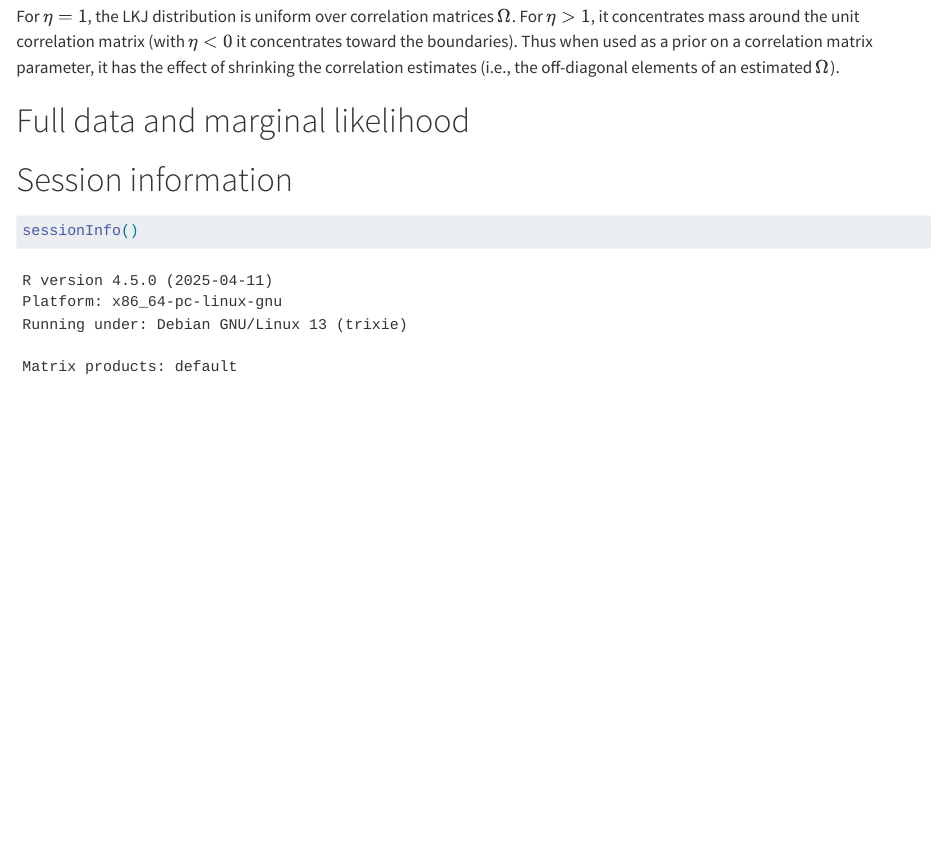
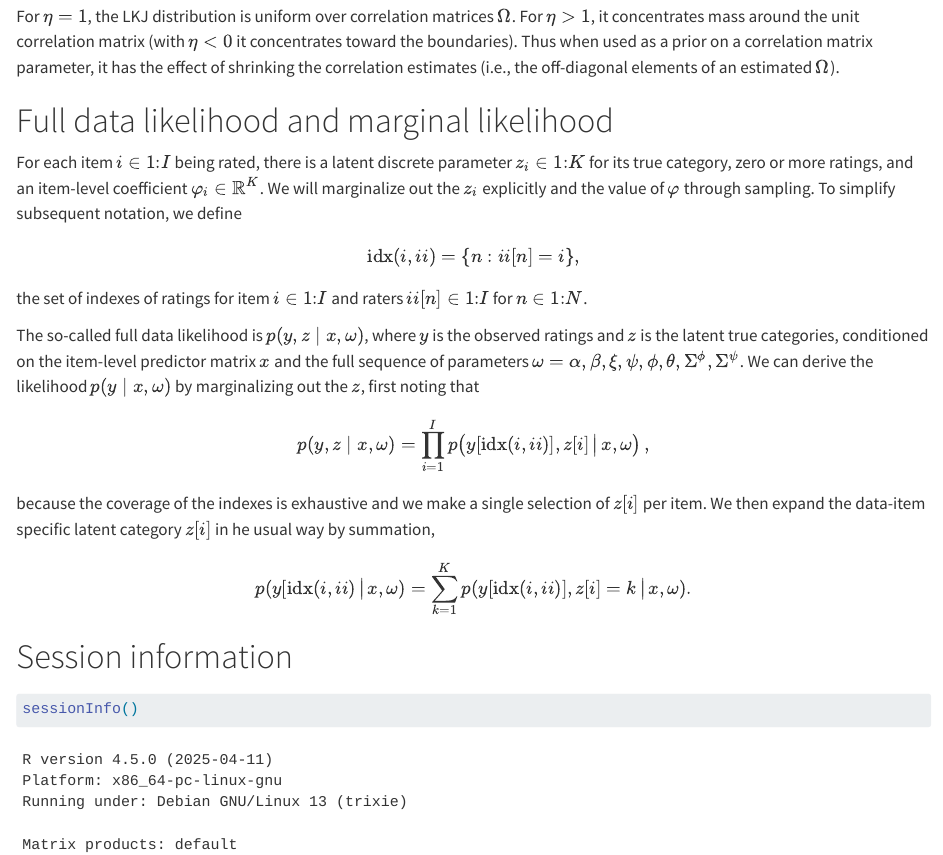
Before and after one commit to bob-carpenter/rater-difficulty-paper, a Quarto document (content.qmd): the page in a window 1100 px wide, from 5290 px down. Rendered offline with R 4.5, knitr and Pandoc in place of Quarto, with nearby package versions; drawn as R Markdown's standard HTML page in place of the format the file asks for.

Commit message:
full data and marginal likelihood

```diff
--- a/content.qmd
+++ b/content.qmd
@@ -203,7 +203,23 @@ For $\eta = 1$, the LKJ distribution is uniform over correlation matrices $\Omeg
 
 
 
-# Full data and marginal likelihood
+# Full data likelihood and marginal likelihood
+
+For each item $i \in 1{:}I$ being rated, there is a latent discrete parameter $z_i \in 1{:}K$ for its true category, zero or more ratings, and an item-level coefficient $\varphi_i \in \mathbb{R}^K$.  We will marginalize out the $z_i$ explicitly and the value of $\varphi$ through sampling.  To simplify subsequent notation, we define
+$$
+\textrm{idx}(i, ii) = \{ n : ii[n] = i \},
+$$
+the set of indexes of ratings for item $i \in 1{:}I$ and raters $ii[n] \in 1{:}I$ for $n \in 1{:}N$.
+
+The so-called full data likelihood is $p(y, z \mid x, \omega)$, where $y$ is the observed ratings and $z$ is the latent true categories, conditioned on the item-level predictor matrix $x$ and the full sequence of parameters $\omega = \alpha, \beta, \xi, \psi, \phi, \theta, \Sigma^{\phi}, \Sigma^{\psi}$.  We can derive the likelihood $p(y \mid x, \omega)$ by marginalizing out the $z$, first noting that
+$$
+p(y, z \mid x, \omega) = \prod_{i = 1}^I p\!\left(y[\textrm{idx}(i, ii)], z[i] \,\big|\, x, \omega\right),
+$$
+because the coverage of the indexes is exhaustive and we make a single selection of $z[i]$ per item.  We then expand the data-item specific latent category $z[i]$ in he usual way by summation,
+$$
+p(y[\textrm{idx}(i, ii) \,\big|\, x, \omega)
+= \sum_{k=1}^K p(y[\textrm{idx}(i, ii)], z[i] = k \,\big|\, x, \omega).
+$$
 
 
 # Session information {.appendix .unnumbered}
```
